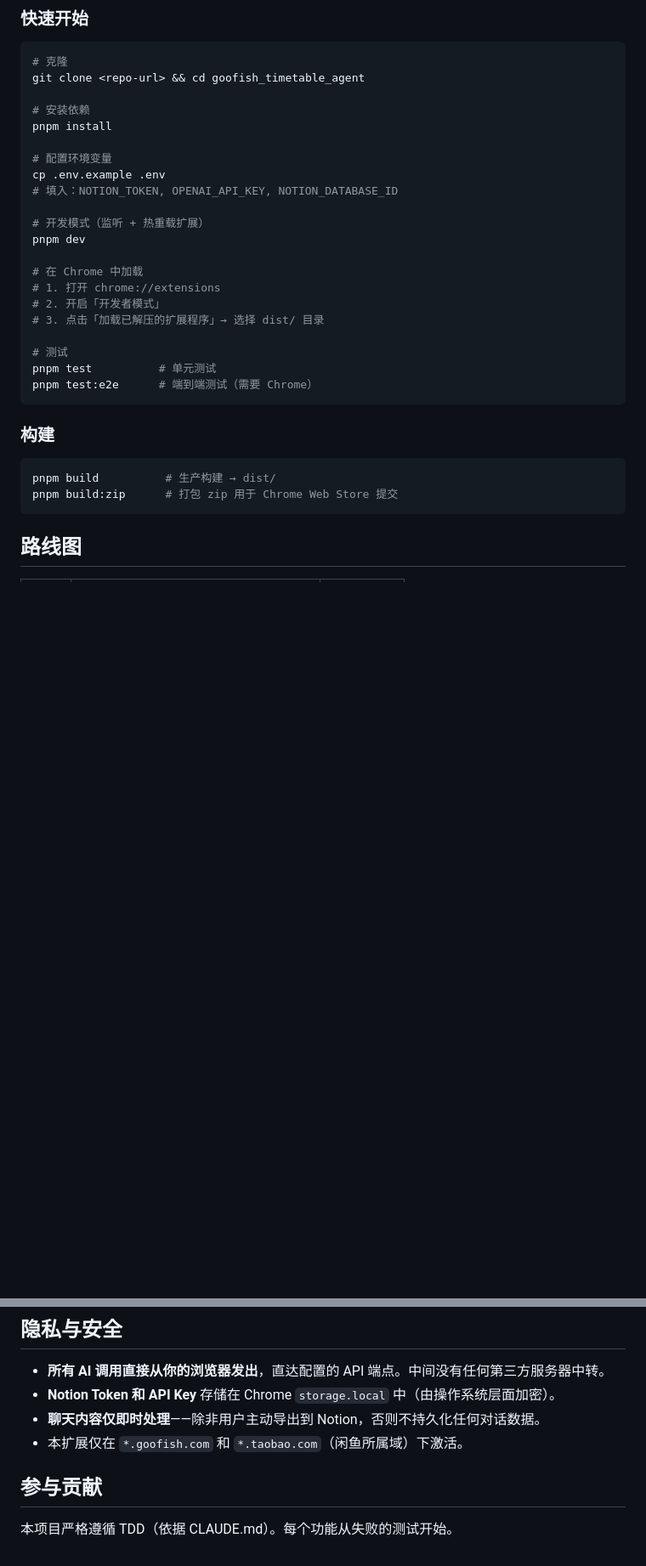
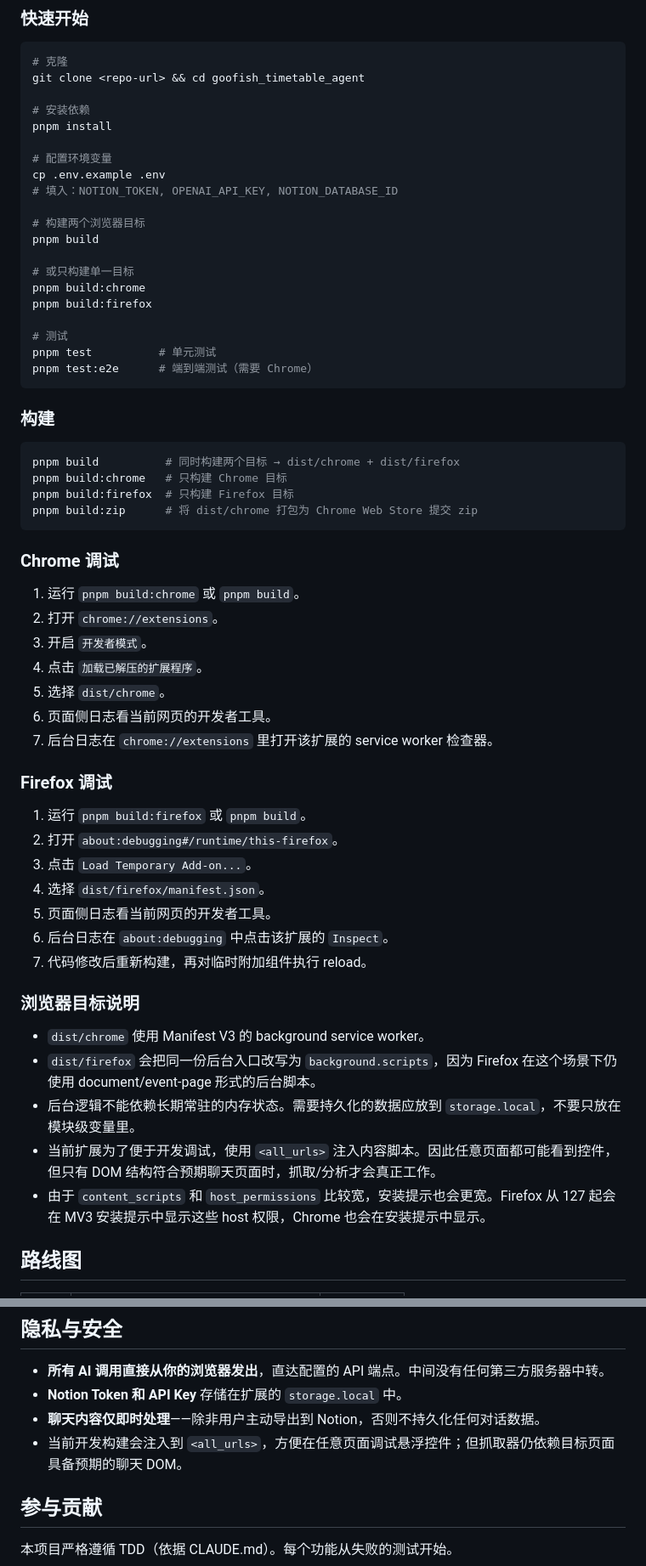
Before and after one commit to YuMingC233/goofish_timetable_agent, a Markdown page: README_ZH.md, 2 parts joined by grey strips. Shown at 85% size. GitHub-like rendering; blank space fills up the shorter version.

````diff
--- a/README_ZH.md
+++ b/README_ZH.md
@@ -264,13 +264,12 @@ pnpm install
 cp .env.example .env
 # 填入：NOTION_TOKEN, OPENAI_API_KEY, NOTION_DATABASE_ID
 
-# 开发模式（监听 + 热重载扩展）
-pnpm dev
+# 构建两个浏览器目标
+pnpm build
 
-# 在 Chrome 中加载
-# 1. 打开 chrome://extensions
-# 2. 开启「开发者模式」
-# 3. 点击「加载已解压的扩展程序」→ 选择 dist/ 目录
+# 或只构建单一目标
+pnpm build:chrome
+pnpm build:firefox
 
 # 测试
 pnpm test          # 单元测试
@@ -280,9 +279,39 @@ pnpm test:e2e      # 端到端测试（需要 Chrome）
 ### 构建
 
 ```bash
-pnpm build          # 生产构建 → dist/
-pnpm build:zip      # 打包 zip 用于 Chrome Web Store 提交
+pnpm build          # 同时构建两个目标 → dist/chrome + dist/firefox
+pnpm build:chrome   # 只构建 Chrome 目标
+pnpm build:firefox  # 只构建 Firefox 目标
+pnpm build:zip      # 将 dist/chrome 打包为 Chrome Web Store 提交 zip
 ```
+
+### Chrome 调试
+
+1. 运行 `pnpm build:chrome` 或 `pnpm build`。
+2. 打开 `chrome://extensions`。
+3. 开启 `开发者模式`。
+4. 点击 `加载已解压的扩展程序`。
+5. 选择 `dist/chrome`。
+6. 页面侧日志看当前网页的开发者工具。
+7. 后台日志在 `chrome://extensions` 里打开该扩展的 service worker 检查器。
+
+### Firefox 调试
+
+1. 运行 `pnpm build:firefox` 或 `pnpm build`。
+2. 打开 `about:debugging#/runtime/this-firefox`。
+3. 点击 `Load Temporary Add-on...`。
+4. 选择 `dist/firefox/manifest.json`。
+5. 页面侧日志看当前网页的开发者工具。
+6. 后台日志在 `about:debugging` 中点击该扩展的 `Inspect`。
+7. 代码修改后重新构建，再对临时附加组件执行 reload。
+
+### 浏览器目标说明
+
+- `dist/chrome` 使用 Manifest V3 的 background service worker。
+- `dist/firefox` 会把同一份后台入口改写为 `background.scripts`，因为 Firefox 在这个场景下仍使用 document/event-page 形式的后台脚本。
+- 后台逻辑不能依赖长期常驻的内存状态。需要持久化的数据应放到 `storage.local`，不要只放在模块级变量里。
+- 当前扩展为了便于开发调试，使用 `<all_urls>` 注入内容脚本。因此任意页面都可能看到控件，但只有 DOM 结构符合预期聊天页面时，抓取/分析才会真正工作。
+- 由于 `content_scripts` 和 `host_permissions` 比较宽，安装提示也会更宽。Firefox 从 127 起会在 MV3 安装提示中显示这些 host 权限，Chrome 也会在安装提示中显示。
 
 ## 路线图
 
@@ -305,9 +334,9 @@ pnpm build:zip      # 打包 zip 用于 Chrome Web Store 提交
 ## 隐私与安全
 
 - **所有 AI 调用直接从你的浏览器发出**，直达配置的 API 端点。中间没有任何第三方服务器中转。
-- **Notion Token 和 API Key** 存储在 Chrome `storage.local` 中（由操作系统层面加密）。
+- **Notion Token 和 API Key** 存储在扩展的 `storage.local` 中。
 - **聊天内容仅即时处理**——除非用户主动导出到 Notion，否则不持久化任何对话数据。
-- 本扩展仅在 `*.goofish.com` 和 `*.taobao.com`（闲鱼所属域）下激活。
+- 当前开发构建会注入到 `<all_urls>`，方便在任意页面调试悬浮控件；但抓取器仍依赖目标页面具备预期的聊天 DOM。
 
 ## 参与贡献
 
````
Also changed, not shown: README.md (+39 -10 lines).
